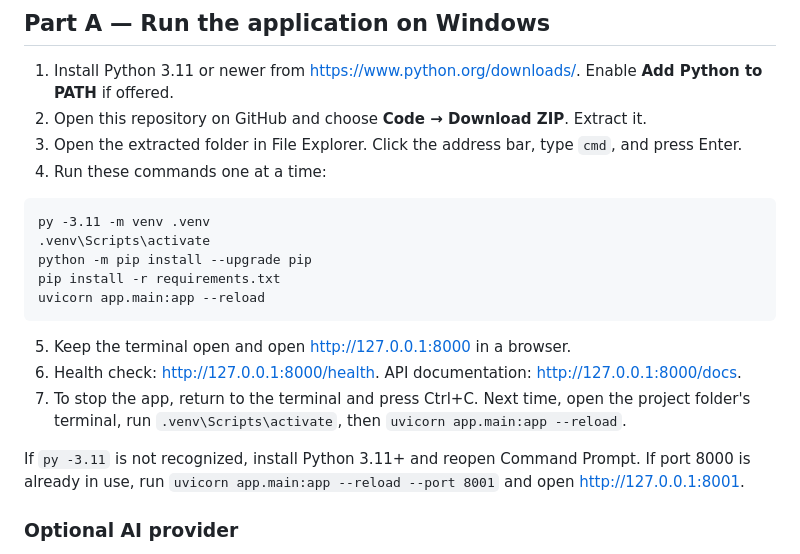
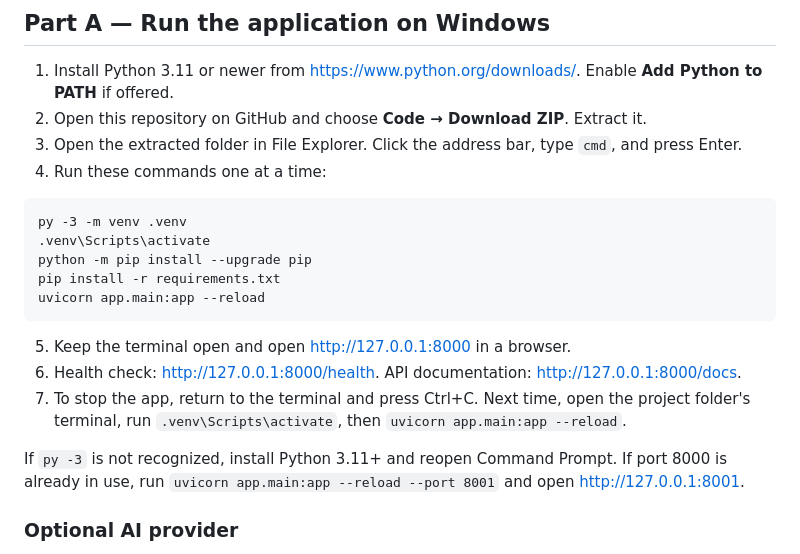
Before and after one commit to deveshkandpal-byte/Virtual-Audience-Simulation-for-Meta-Ads-Performance-Marketing-Creatives, a Markdown page: AGENT_SETUP.md, the part around the change. GitHub-like rendering.

Commit message:
fix: support any installed Python 3.11 or newer in local setup

````diff
--- a/AGENT_SETUP.md
+++ b/AGENT_SETUP.md
@@ -10,7 +10,7 @@ This guide is for non-developers. The application and the reusable agent skill a
 4. Run these commands one at a time:
 
 ```bat
-py -3.11 -m venv .venv
+py -3 -m venv .venv
 .venv\Scripts\activate
 python -m pip install --upgrade pip
 pip install -r requirements.txt
@@ -21,7 +21,7 @@ uvicorn app.main:app --reload
 6. Health check: http://127.0.0.1:8000/health. API documentation: http://127.0.0.1:8000/docs.
 7. To stop the app, return to the terminal and press Ctrl+C. Next time, open the project folder's terminal, run `.venv\Scripts\activate`, then `uvicorn app.main:app --reload`.
 
-If `py -3.11` is not recognized, install Python 3.11+ and reopen Command Prompt. If port 8000 is already in use, run `uvicorn app.main:app --reload --port 8001` and open http://127.0.0.1:8001.
+If `py -3` is not recognized, install Python 3.11+ and reopen Command Prompt. If port 8000 is already in use, run `uvicorn app.main:app --reload --port 8001` and open http://127.0.0.1:8001.
 
 ### Optional AI provider
 
````
